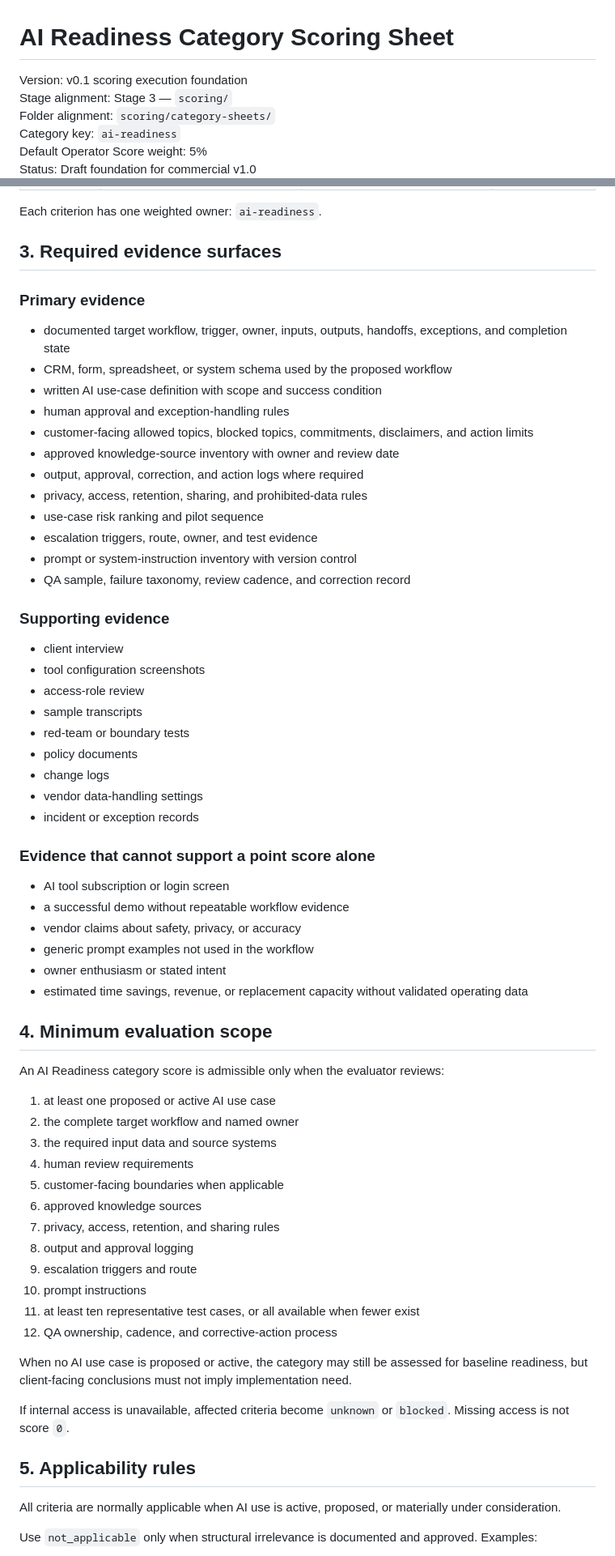
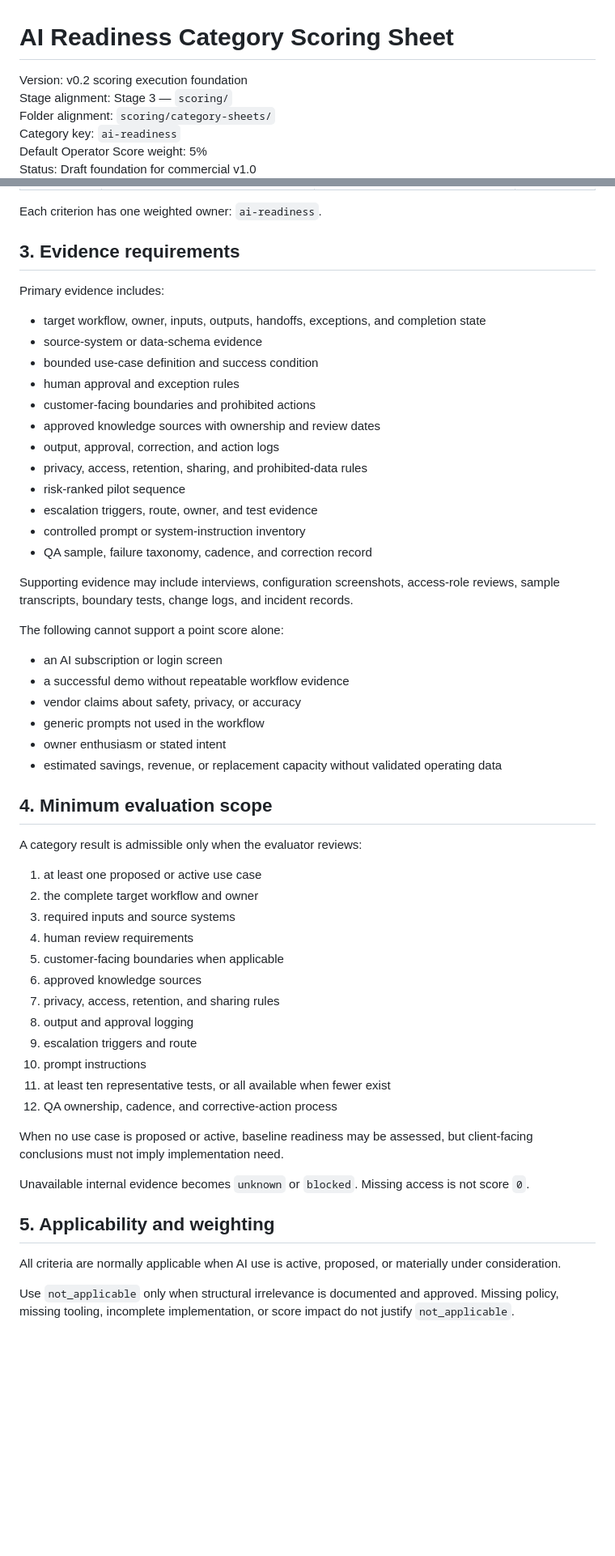
Before and after one commit to dburt-proex/operator-intelligence, a Markdown page: scoring/category-sheets/ai-readiness.md, 2 parts joined by grey strips. Shown at 81% size. Drawn GitHub-style; blank space fills up the shorter version.

Commit message:
Align AI readiness scoring with regression fixture

```diff
--- a/scoring/category-sheets/ai-readiness.md
+++ b/scoring/category-sheets/ai-readiness.md
@@ -1,6 +1,6 @@
 # AI Readiness Category Scoring Sheet
 
-Version: v0.1 scoring execution foundation
+Version: v0.2 scoring execution foundation
 Stage alignment: Stage 3 — `scoring/`
 Folder alignment: `scoring/category-sheets/`
 Category key: `ai-readiness`
@@ -50,51 +46,41 @@ OI-AI-*
 
 Each criterion has one weighted owner: `ai-readiness`.
 
-## 3. Required evidence surfaces
+## 3. Evidence requirements
 
-### Primary evidence
+Primary evidence includes:
 
-- documented target workflow, trigger, owner, inputs, outputs, handoffs, exceptions, and completion state
-- CRM, form, spreadsheet, or system schema used by the proposed workflow
-- written AI use-case definition with scope and success condition
-- human approval and exception-handling rules
-- customer-facing allowed topics, blocked topics, commitments, disclaimers, and action limits
-- approved knowledge-source inventory with owner and review date
-- output, approval, correction, and action logs where required
+- target workflow, owner, inputs, outputs, handoffs, exceptions, and completion state
+- source-system or data-schema evidence
+- bounded use-case definition and success condition
+- human approval and exception rules
+- customer-facing boundaries and prohibited actions
+- approved knowledge sources with ownership and review dates
+- output, approval, correction, and action logs
 - privacy, access, retention, sharing, and prohibited-data rules
-- use-case risk ranking and pilot sequence
+- risk-ranked pilot sequence
 - escalation triggers, route, owner, and test evidence
-- prompt or system-instruction inventory with version control
-- QA sample, failure taxonomy, review cadence, and correction record
+- controlled prompt or system-instruction inventory
+- QA sample, failure taxonomy, cadence, and correction record
 
-### Supporting evidence
+Supporting evidence may include interviews, configuration screenshots, access-role reviews, sample transcripts, boundary tests, change logs, and incident records.
 
-- client interview
-- tool configuration screenshots
-- access-role review
-- sample transcripts
-- red-team or boundary tests
-- policy documents
-- change logs
-- vendor data-handling settings
-- incident or exception records
+The following cannot support a point score alone:
 
-### Evidence that cannot support a point score alone
-
-- AI tool subscription or login screen
+- an AI subscription or login screen
 - a successful demo without repeatable workflow evidence
 - vendor claims about safety, privacy, or accuracy
-- generic prompt examples not used in the workflow
+- generic prompts not used in the workflow
 - owner enthusiasm or stated intent
-- estimated time savings, revenue, or replacement capacity without validated operating data
+- estimated savings, revenue, or replacement capacity without validated operating data
 
 ## 4. Minimum evaluation scope
 
-An AI Readiness category score is admissible only when the evaluator reviews:
+A category result is admissible only when the evaluator reviews:
 
-1. at least one proposed or active AI use case
-2. the complete target workflow and named owner
-3. the required input data and source systems
+1. at least one proposed or active use case
+2. the complete target workflow and owner
+3. required inputs and source systems
 4. human review requirements
 5. customer-facing boundaries when applicable
 6. approved knowledge sources
@@ -102,16 +88,16 @@ An AI Readiness category score is admissible only when the evaluator reviews:
 8. output and approval logging
 9. escalation triggers and route
 10. prompt instructions
-11. at least ten representative test cases, or all available when fewer exist
+11. at least ten representative tests, or all available when fewer exist
 12. QA ownership, cadence, and corrective-action process
 
-When no AI use case is proposed or active, the category may still be assessed for baseline readiness, but client-facing conclusions must not imply implementation need.
+When no use case is proposed or active, baseline readiness may be assessed, but client-facing conclusions must not imply implementation need.
 
-If internal access is unavailable, affected criteria become `unknown` or `blocked`. Missing access is not score `0`.
+Unavailable internal evidence becomes `unknown` or `blocked`. Missing access is not score `0`.
 
-## 5. Applicability rules
+## 5. Applicability and weighting
 
 All criteria are normally applicable when AI use is active, proposed, or materially under consideration.
 
-Use `not_applicable` only when structural irrelevance is documented and approved. Examples:
+Use `not_applicable` only when structural irrelevance is documented and approved. Missing policy, missing tooling, incomplete implementation, or score impact do not justify `not_applicable`.
 
```
Also changed, not shown: other parts of scoring/category-sheets/ai-readiness.md (+131 -120 lines).
